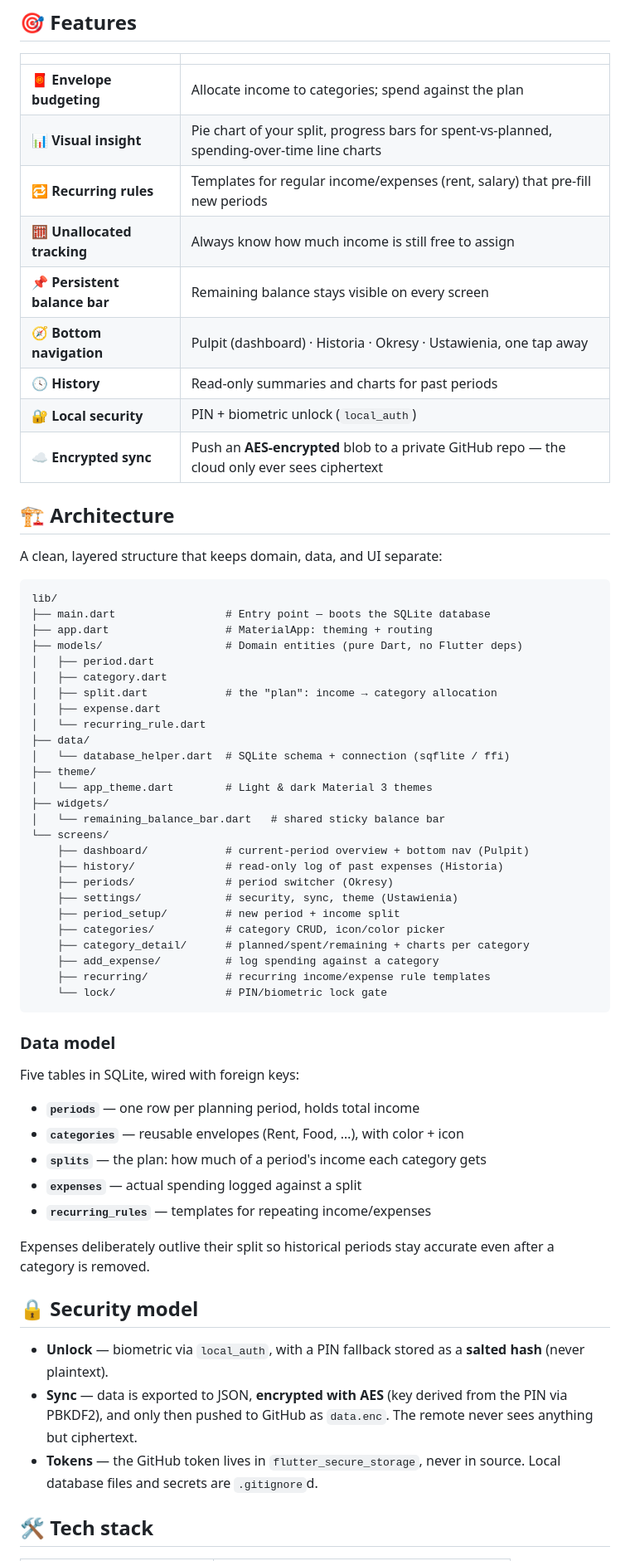
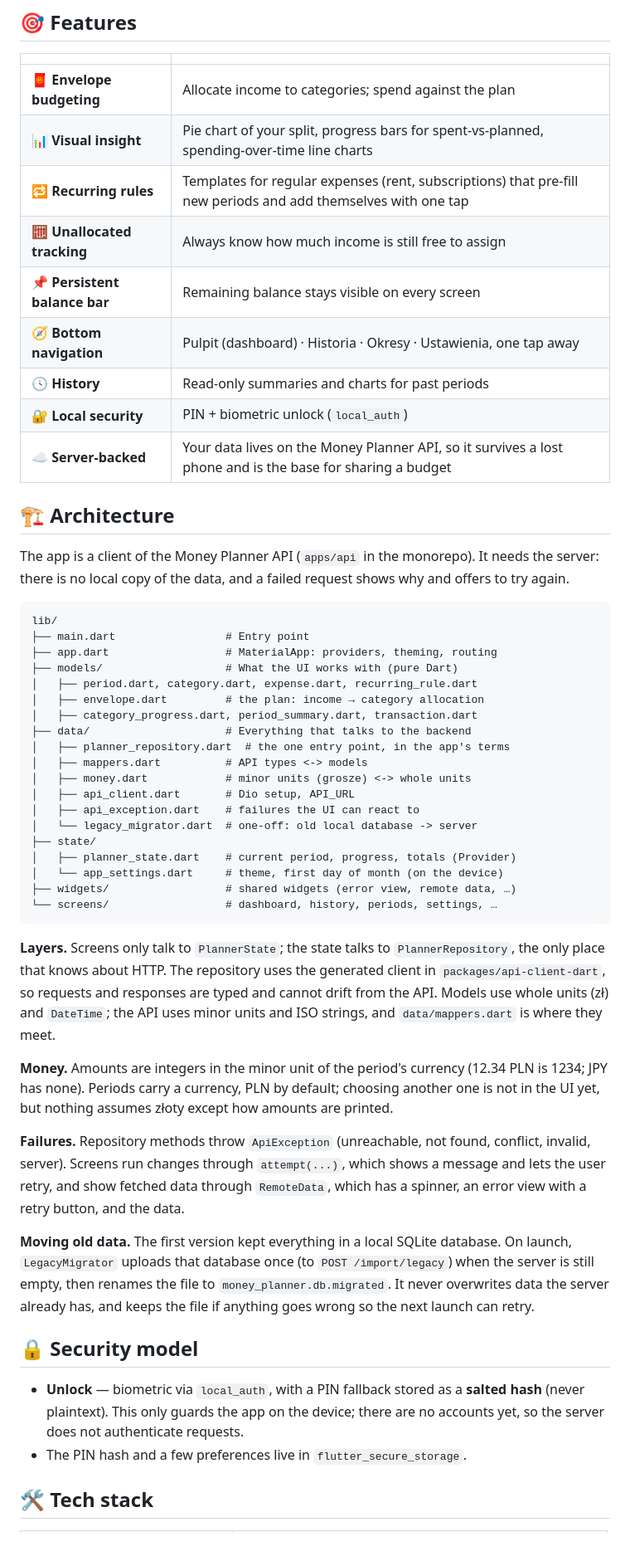
Before and after one commit to geraldserafin/bida, a Markdown page: apps/mobile/README.md, the part around one of its changes. Shown at 83% size. Drawn GitHub-style.

Commit message:
docs(mobile): describe the app as a client of the API

````diff
--- a/apps/mobile/README.md
+++ b/apps/mobile/README.md
@@ -62,69 +62,72 @@ History
 |---|---|
 | 🧧 **Envelope budgeting** | Allocate income to categories; spend against the plan |
 | 📊 **Visual insight** | Pie chart of your split, progress bars for spent-vs-planned, spending-over-time line charts |
-| 🔁 **Recurring rules** | Templates for regular income/expenses (rent, salary) that pre-fill new periods |
+| 🔁 **Recurring rules** | Templates for regular expenses (rent, subscriptions) that pre-fill new periods and add themselves with one tap |
 | 🧮 **Unallocated tracking** | Always know how much income is still free to assign |
 | 📌 **Persistent balance bar** | Remaining balance stays visible on every screen |
 | 🧭 **Bottom navigation** | Pulpit (dashboard) · Historia · Okresy · Ustawienia, one tap away |
 | 🕓 **History** | Read-only summaries and charts for past periods |
 | 🔐 **Local security** | PIN + biometric unlock (`local_auth`) |
-| ☁️ **Encrypted sync** | Push an **AES-encrypted** blob to a private GitHub repo — the cloud only ever sees ciphertext |
+| ☁️ **Server-backed** | Your data lives on the Money Planner API, so it survives a lost phone and is the base for sharing a budget |
 
 ## 🏗️ Architecture
 
-A clean, layered structure that keeps domain, data, and UI separate:
+The app is a client of the Money Planner API (`apps/api` in the monorepo). It
+needs the server: there is no local copy of the data, and a failed request
+shows why and offers to try again.
 
 ```
 lib/
-├── main.dart                 # Entry point — boots the SQLite database
-├── app.dart                  # MaterialApp: theming + routing
-├── models/                   # Domain entities (pure Dart, no Flutter deps)
-│   ├── period.dart
-│   ├── category.dart
-│   ├── split.dart            # the "plan": income → category allocation
-│   ├── expense.dart
-│   └── recurring_rule.dart
-├── data/
-│   └── database_helper.dart  # SQLite schema + connection (sqflite / ffi)
-├── theme/
-│   └── app_theme.dart        # Light & dark Material 3 themes
-├── widgets/
-│   └── remaining_balance_bar.dart   # shared sticky balance bar
-└── screens/
-    ├── dashboard/            # current-period overview + bottom nav (Pulpit)
-    ├── history/              # read-only log of past expenses (Historia)
-    ├── periods/              # period switcher (Okresy)
-    ├── settings/             # security, sync, theme (Ustawienia)
-    ├── period_setup/         # new period + income split
-    ├── categories/           # category CRUD, icon/color picker
-    ├── category_detail/      # planned/spent/remaining + charts per category
-    ├── add_expense/          # log spending against a category
-    ├── recurring/            # recurring income/expense rule templates
-    └── lock/                 # PIN/biometric lock gate
+├── main.dart                 # Entry point
+├── app.dart                  # MaterialApp: providers, theming, routing
+├── models/                   # What the UI works with (pure Dart)
+│   ├── period.dart, category.dart, expense.dart, recurring_rule.dart
+│   ├── envelope.dart         # the plan: income → category allocation
+│   ├── category_progress.dart, period_summary.dart, transaction.dart
+├── data/                     # Everything that talks to the backend
+│   ├── planner_repository.dart  # the one entry point, in the app's terms
+│   ├── mappers.dart          # API types <-> models
+│   ├── money.dart            # minor units (grosze) <-> whole units
+│   ├── api_client.dart       # Dio setup, API_URL
+│   ├── api_exception.dart    # failures the UI can react to
+│   └── legacy_migrator.dart  # one-off: old local database -> server
+├── state/
+│   ├── planner_state.dart    # current period, progress, totals (Provider)
+│   └── app_settings.dart     # theme, first day of month (on the device)
+├── widgets/                  # shared widgets (error view, remote data, …)
+└── screens/                  # dashboard, history, periods, settings, …
 ```
 
-### Data model
+**Layers.** Screens only talk to `PlannerState`; the state talks to
+`PlannerRepository`, the only place that knows about HTTP. The repository uses
+the generated client in `packages/api-client-dart`, so requests and responses
+are typed and cannot drift from the API. Models use whole units (zł) and
+`DateTime`; the API uses minor units and ISO strings, and `data/mappers.dart`
+is where they meet.
 
-Five tables in SQLite, wired with foreign keys:
+**Money.** Amounts are integers in the minor unit of the period's currency
+(12.34 PLN is 1234; JPY has none). Periods carry a currency, PLN by default;
+choosing another one is not in the UI yet, but nothing assumes złoty except
+how amounts are printed.
 
-- **`periods`** — one row per planning period, holds total income
-- **`categories`** — reusable envelopes (Rent, Food, …), with color + icon
-- **`splits`** — the plan: how much of a period's income each category gets
-- **`expenses`** — actual spending logged against a split
-- **`recurring_rules`** — templates for repeating income/expenses
+**Failures.** Repository methods throw `ApiException` (unreachable, not found,
+conflict, invalid, server). Screens run changes through `attempt(...)`, which
+shows a message and lets the user retry, and show fetched data through
+`RemoteData`, which has a spinner, an error view with a retry button, and the
+data.
 
-Expenses deliberately outlive their split so historical periods stay accurate
-even after a category is removed.
+**Moving old data.** The first version kept everything in a local SQLite
+database. On launch, `LegacyMigrator` uploads that database once (to
+`POST /import/legacy`) when the server is still empty, then renames the file
+to `money_planner.db.migrated`. It never overwrites data the server already
+has, and keeps the file if anything goes wrong so the next launch can retry.
 
 ## 🔒 Security model
 
 - **Unlock** — biometric via `local_auth`, with a PIN fallback stored as a
-  **salted hash** (never plaintext).
-- **Sync** — data is exported to JSON, **encrypted with AES** (key derived from
-  the PIN via PBKDF2), and only then pushed to GitHub as `data.enc`. The remote
-  never sees anything but ciphertext.
-- **Tokens** — the GitHub token lives in `flutter_secure_storage`, never in
-  source. Local database files and secrets are `.gitignore`d.
+  **salted hash** (never plaintext). This only guards the app on the device;
+  there are no accounts yet, so the server does not authenticate requests.
+- The PIN hash and a few preferences live in `flutter_secure_storage`.
 
 ## 🛠️ Tech stack
 
````
Also changed, not shown: other parts of apps/mobile/README.md (+13 -11 lines).
